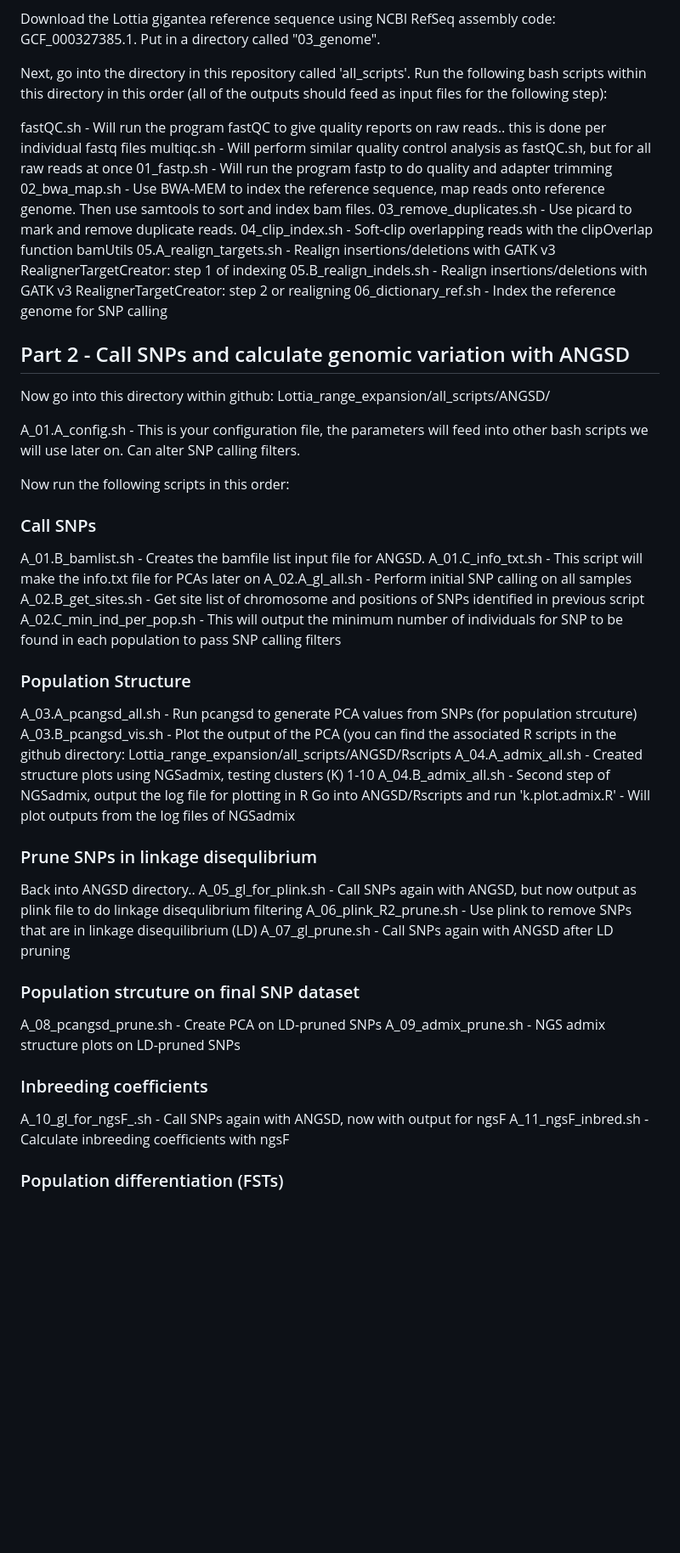
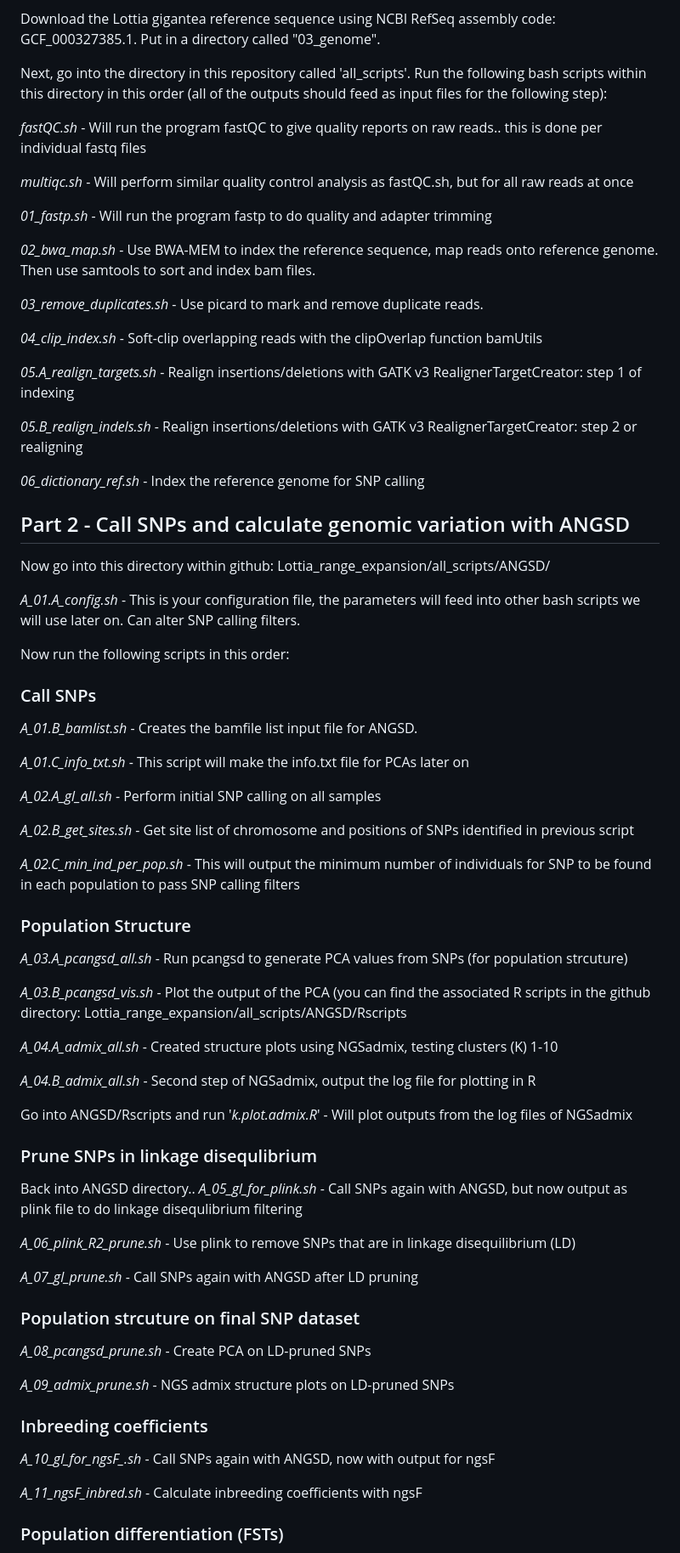
Before and after one commit to esnielsen/Lottia_range_expansion, a Markdown page: README.md, the part around one of its changes. Shown at 85% size. Drawn GitHub-style; blank space fills up the shorter version.

```diff
--- a/README.md
+++ b/README.md
@@ -8,43 +8,68 @@ Download the Lottia gigantea reference sequence using NCBI RefSeq assembly code:
 
 Next, go into the directory in this repository called 'all_scripts'. Run the following bash scripts within this directory in this order (all of the outputs should feed as input files for the following step):
 
-fastQC.sh - Will run the program fastQC to give quality reports on raw reads.. this is done per individual fastq files
-multiqc.sh - Will perform similar quality control analysis as fastQC.sh, but for all raw reads at once
-01_fastp.sh - Will run the program fastp to do quality and adapter trimming
-02_bwa_map.sh - Use BWA-MEM to index the reference sequence, map reads onto reference genome. Then use samtools to sort and index bam files.
-03_remove_duplicates.sh - Use picard to mark and remove duplicate reads.
-04_clip_index.sh - Soft-clip overlapping reads with the clipOverlap function bamUtils
-05.A_realign_targets.sh - Realign insertions/deletions with GATK v3 RealignerTargetCreator: step 1 of indexing
-05.B_realign_indels.sh - Realign insertions/deletions with GATK v3 RealignerTargetCreator: step 2 or realigning
-06_dictionary_ref.sh - Index the reference genome for SNP calling
+*fastQC.sh* - Will run the program fastQC to give quality reports on raw reads.. this is done per individual fastq files
+
+*multiqc.sh* - Will perform similar quality control analysis as fastQC.sh, but for all raw reads at once
+
+*01_fastp.sh* - Will run the program fastp to do quality and adapter trimming
+
+*02_bwa_map.sh* - Use BWA-MEM to index the reference sequence, map reads onto reference genome. Then use samtools to sort and index bam files.
+
+*03_remove_duplicates.sh* - Use picard to mark and remove duplicate reads.
+
+*04_clip_index.sh* - Soft-clip overlapping reads with the clipOverlap function bamUtils
+
+*05.A_realign_targets.sh* - Realign insertions/deletions with GATK v3 RealignerTargetCreator: step 1 of indexing
+
+*05.B_realign_indels.sh* - Realign insertions/deletions with GATK v3 RealignerTargetCreator: step 2 or realigning
+
+*06_dictionary_ref.sh* - Index the reference genome for SNP calling
 
 ## Part 2 - Call SNPs and calculate genomic variation with ANGSD
 Now go into this directory within github: Lottia_range_expansion/all_scripts/ANGSD/
 
-A_01.A_config.sh - This is your configuration file, the parameters will feed into other bash scripts we will use later on. Can alter SNP calling filters.
+*A_01.A_config.sh* - This is your configuration file, the parameters will feed into other bash scripts we will use later on. Can alter SNP calling filters.
 
 Now run the following scripts in this order:
 
 ### Call SNPs
-A_01.B_bamlist.sh - Creates the bamfile list input file for ANGSD.
-A_01.C_info_txt.sh - This script will make the info.txt file for PCAs later on
-A_02.A_gl_all.sh - Perform initial SNP calling on all samples
-A_02.B_get_sites.sh - Get site list of chromosome and positions of SNPs identified in previous script
-A_02.C_min_ind_per_pop.sh - This will output the minimum number of individuals for SNP to be found in each population to pass SNP calling filters
+*A_01.B_bamlist.sh* - Creates the bamfile list input file for ANGSD.
+
+*A_01.C_info_txt.sh* - This script will make the info.txt file for PCAs later on
+
+*A_02.A_gl_all.sh* - Perform initial SNP calling on all samples
+
+*A_02.B_get_sites.sh* - Get site list of chromosome and positions of SNPs identified in previous script
+
+*A_02.C_min_ind_per_pop.sh* - This will output the minimum number of individuals for SNP to be found in each population to pass SNP calling filters
+
 ### Population Structure
-A_03.A_pcangsd_all.sh - Run pcangsd to generate PCA values from SNPs (for population strcuture)
-A_03.B_pcangsd_vis.sh - Plot the output of the PCA (you can find the associated R scripts in the github directory: Lottia_range_expansion/all_scripts/ANGSD/Rscripts
-A_04.A_admix_all.sh - Created structure plots using NGSadmix, testing clusters (K) 1-10
-A_04.B_admix_all.sh - Second step of NGSadmix, output the log file for plotting in R
-Go into ANGSD/Rscripts and run 'k.plot.admix.R' - Will plot outputs from the log files of NGSadmix
+*A_03.A_pcangsd_all.sh* - Run pcangsd to generate PCA values from SNPs (for population strcuture)
+
+*A_03.B_pcangsd_vis.sh* - Plot the output of the PCA (you can find the associated R scripts in the github directory: Lottia_range_expansion/all_scripts/ANGSD/Rscripts
+
+*A_04.A_admix_all.sh* - Created structure plots using NGSadmix, testing clusters (K) 1-10
+
+*A_04.B_admix_all.sh* - Second step of NGSadmix, output the log file for plotting in R
+
+Go into ANGSD/Rscripts and run '*k.plot.admix.R*' - Will plot outputs from the log files of NGSadmix
+
 ### Prune SNPs in linkage disequlibrium
-Back into ANGSD directory.. A_05_gl_for_plink.sh - Call SNPs again with ANGSD, but now output as plink file to do linkage disequlibrium filtering
-A_06_plink_R2_prune.sh - Use plink to remove SNPs that are in linkage disequilibrium (LD)
-A_07_gl_prune.sh - Call SNPs again with ANGSD after LD pruning
+Back into ANGSD directory.. *A_05_gl_for_plink.sh* - Call SNPs again with ANGSD, but now output as plink file to do linkage disequlibrium filtering
+
+*A_06_plink_R2_prune.sh* - Use plink to remove SNPs that are in linkage disequilibrium (LD)
+
+*A_07_gl_prune.sh* - Call SNPs again with ANGSD after LD pruning
+
 ### Population strcuture on final SNP dataset
-A_08_pcangsd_prune.sh - Create PCA on LD-pruned SNPs
-A_09_admix_prune.sh - NGS admix structure plots on LD-pruned SNPs
+*A_08_pcangsd_prune.sh* - Create PCA on LD-pruned SNPs
+
+*A_09_admix_prune.sh* - NGS admix structure plots on LD-pruned SNPs
+
 ### Inbreeding coefficients
-A_10_gl_for_ngsF_.sh - Call SNPs again with ANGSD, now with output for ngsF
-A_11_ngsF_inbred.sh - Calculate inbreeding coefficients with ngsF
+*A_10_gl_for_ngsF_.sh* - Call SNPs again with ANGSD, now with output for ngsF
+
+*A_11_ngsF_inbred.sh* - Calculate inbreeding coefficients with ngsF
+
 ### Population differentiation (FSTs)
```
Also changed, not shown: other parts of README.md (+13 -7 lines).
